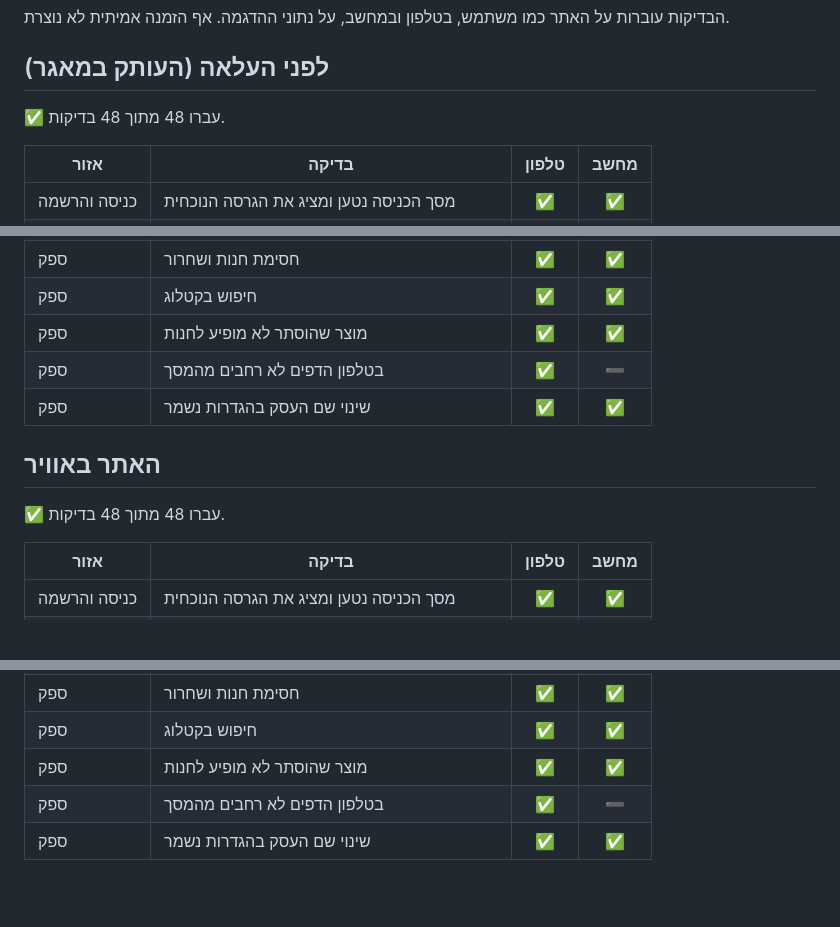
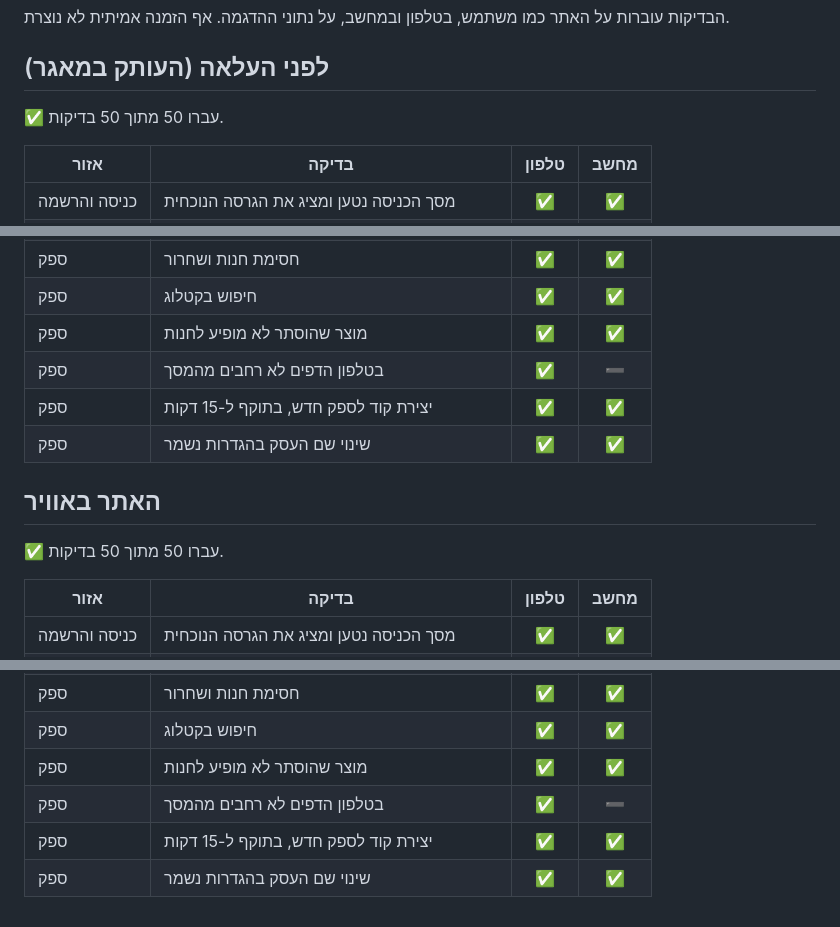
Before and after one commit to Erankov/Supplier-portal, a Markdown page: דוח-בדיקות.md, 3 parts joined by grey strips. GitHub-like rendering; blank space fills up the shorter version.

Commit message:
דוח בדיקות [skip ci]

```diff
--- a/דוח-בדיקות.md
+++ b/דוח-בדיקות.md
@@ -6,7 +6,7 @@
 
 ## לפני העלאה (העותק במאגר)
 
-✅ עברו 48 מתוך 48 בדיקות.
+✅ עברו 50 מתוך 50 בדיקות.
 
 | אזור | בדיקה | טלפון | מחשב |
 |---|---|:-:|:-:|
@@ -34,11 +34,12 @@
 | ספק | חיפוש בקטלוג | ✅ | ✅ |
 | ספק | מוצר שהוסתר לא מופיע לחנות | ✅ | ✅ |
 | ספק | בטלפון הדפים לא רחבים מהמסך | ✅ | ➖ |
+| ספק | יצירת קוד לספק חדש, בתוקף ל-15 דקות | ✅ | ✅ |
 | ספק | שינוי שם העסק בהגדרות נשמר | ✅ | ✅ |
 
 ## האתר באוויר
 
-✅ עברו 48 מתוך 48 בדיקות.
+✅ עברו 50 מתוך 50 בדיקות.
 
 | אזור | בדיקה | טלפון | מחשב |
 |---|---|:-:|:-:|
@@ -66,4 +67,5 @@
 | ספק | חיפוש בקטלוג | ✅ | ✅ |
 | ספק | מוצר שהוסתר לא מופיע לחנות | ✅ | ✅ |
 | ספק | בטלפון הדפים לא רחבים מהמסך | ✅ | ➖ |
+| ספק | יצירת קוד לספק חדש, בתוקף ל-15 דקות | ✅ | ✅ |
 | ספק | שינוי שם העסק בהגדרות נשמר | ✅ | ✅ |
```
Also changed, not shown: other parts of דוח-בדיקות.md (+1 -1 lines).
